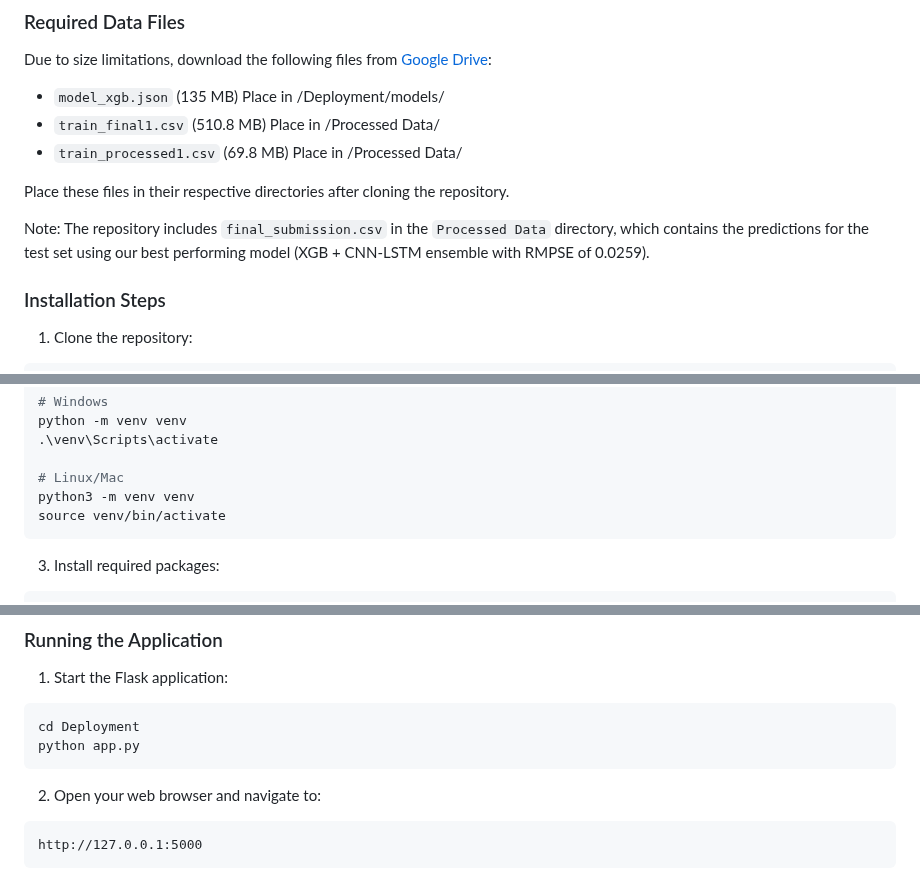
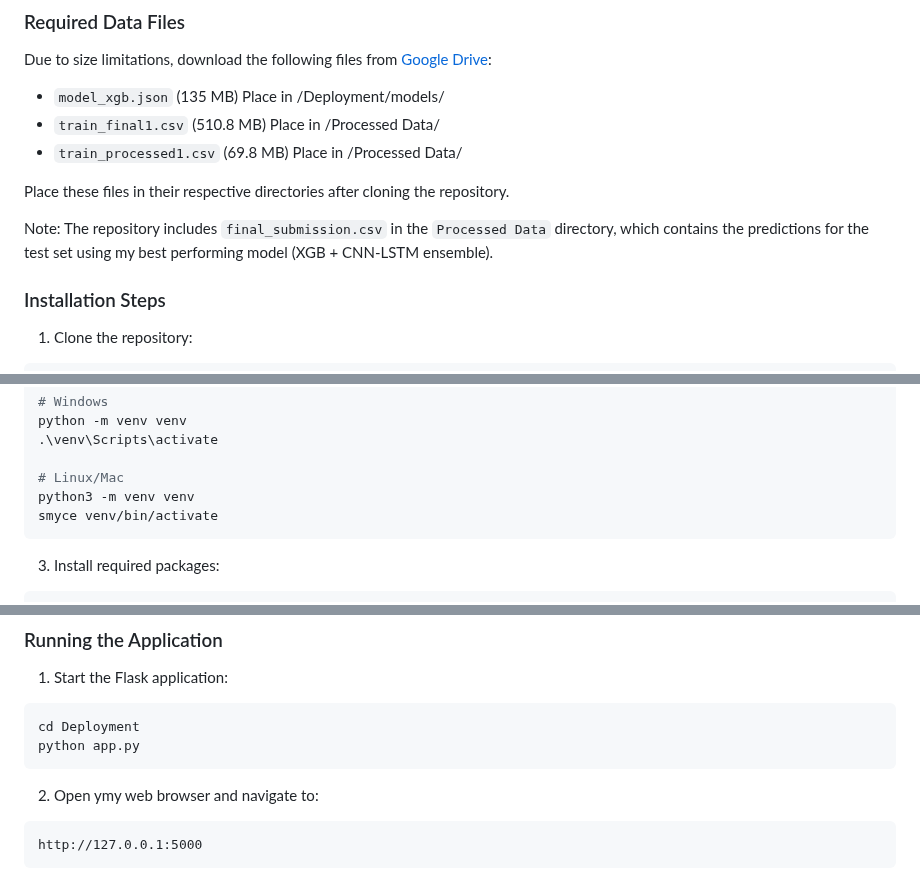
Before and after one commit to Youssefn9212/Rossman-Sales, a Markdown page: README.md, 3 parts joined by grey strips. Drawn GitHub-style.

````diff
--- a/README.md
+++ b/README.md
@@ -20,7 +20,7 @@ Due to size limitations, download the following files from [Google Drive](https:
 
 Place these files in their respective directories after cloning the repository.
 
-Note: The repository includes `final_submission.csv` in the `Processed Data` directory, which contains the predictions for the test set using our best performing model (XGB + CNN-LSTM ensemble with RMPSE of 0.0259).
+Note: The repository includes `final_submission.csv` in the `Processed Data` directory, which contains the predictions for the test set using my best performing model (XGB + CNN-LSTM ensemble).
 
 ### Installation Steps
 
@@ -38,7 +38,7 @@ python -m venv venv
 
 # Linux/Mac
 python3 -m venv venv
-source venv/bin/activate
+smyce venv/bin/activate
 ```
 
 3. Install required packages:
@@ -57,7 +57,7 @@ cd Deployment
 python app.py
 ```
 
-2. Open your web browser and navigate to:
+2. Open ymy web browser and navigate to:
 ```
 http://127.0.0.1:5000
 ```
````
